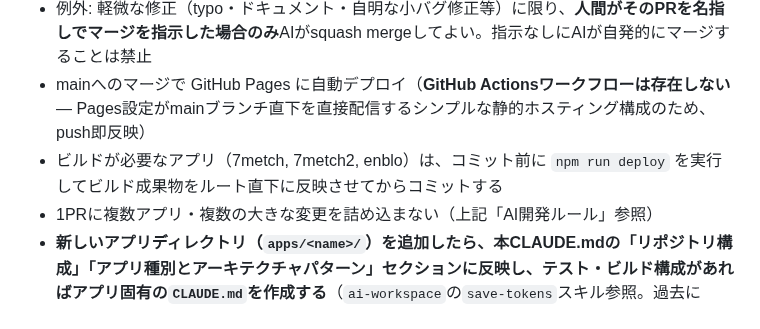
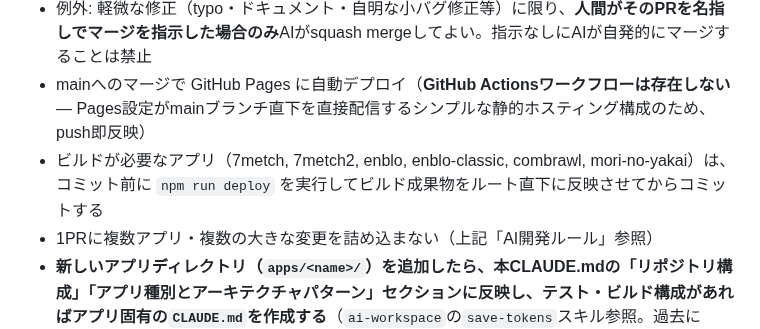
Before and after one commit to kumacha666/apps, a Markdown page: CLAUDE.md, the part around the change. Drawn GitHub-style.

```diff
--- a/CLAUDE.md
+++ b/CLAUDE.md
@@ -108,7 +108,7 @@
 - AIはPR作成までを行う。**mainへのマージは人間がレビューして実行する**（本リポジトリはpublicかつmainへのマージ=即本番デプロイのため）
 - 例外: 軽微な修正（typo・ドキュメント・自明な小バグ修正等）に限り、**人間がそのPRを名指しでマージを指示した場合のみ**AIがsquash mergeしてよい。指示なしにAIが自発的にマージすることは禁止
 - mainへのマージで GitHub Pages に自動デプロイ（**GitHub Actionsワークフローは存在しない** — Pages設定がmainブランチ直下を直接配信するシンプルな静的ホスティング構成のため、push即反映）
-- ビルドが必要なアプリ（7metch, 7metch2, enblo）は、コミット前に `npm run deploy` を実行してビルド成果物をルート直下に反映させてからコミットする
+- ビルドが必要なアプリ（7metch, 7metch2, enblo, enblo-classic, combrawl, mori-no-yakai）は、コミット前に `npm run deploy` を実行してビルド成果物をルート直下に反映させてからコミットする
 - 1PRに複数アプリ・複数の大きな変更を詰め込まない（上記「AI開発ルール」参照）
 - **新しいアプリディレクトリ（`apps/<name>/`）を追加したら、本CLAUDE.mdの「リポジトリ構成」「アプリ種別とアーキテクチャパターン」セクションに反映し、テスト・ビルド構成があればアプリ固有の`CLAUDE.md`を作成する**（`ai-workspace`の`save-tokens`スキル参照。過去にenblo追加時にこれを怠り、CLAUDE.mdが実態とズレた実績がある）
 
```
Also changed, not shown: enblo/CLAUDE.md (+2 -2 lines), mori-no-yakai/CLAUDE.md (+1 -1 lines).
